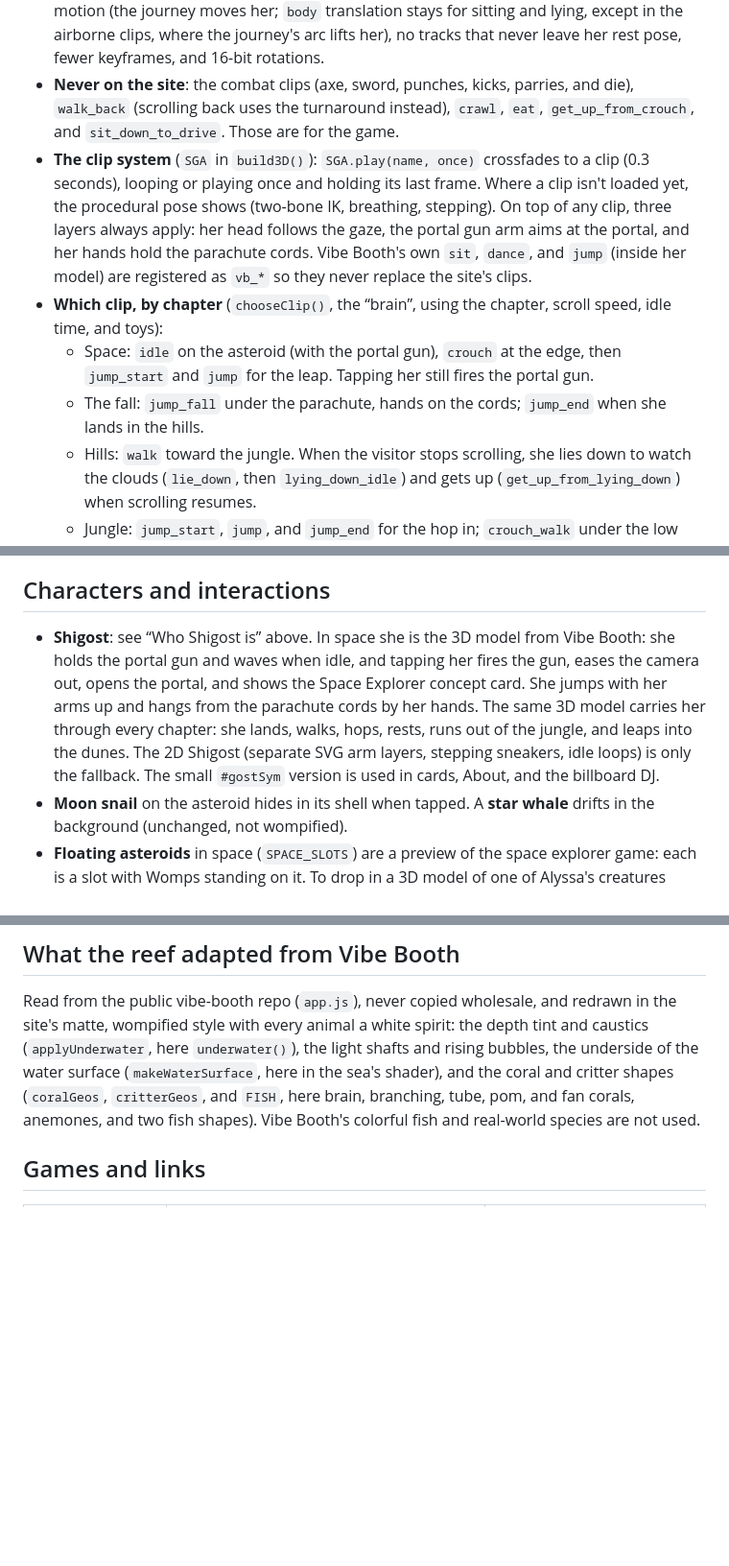
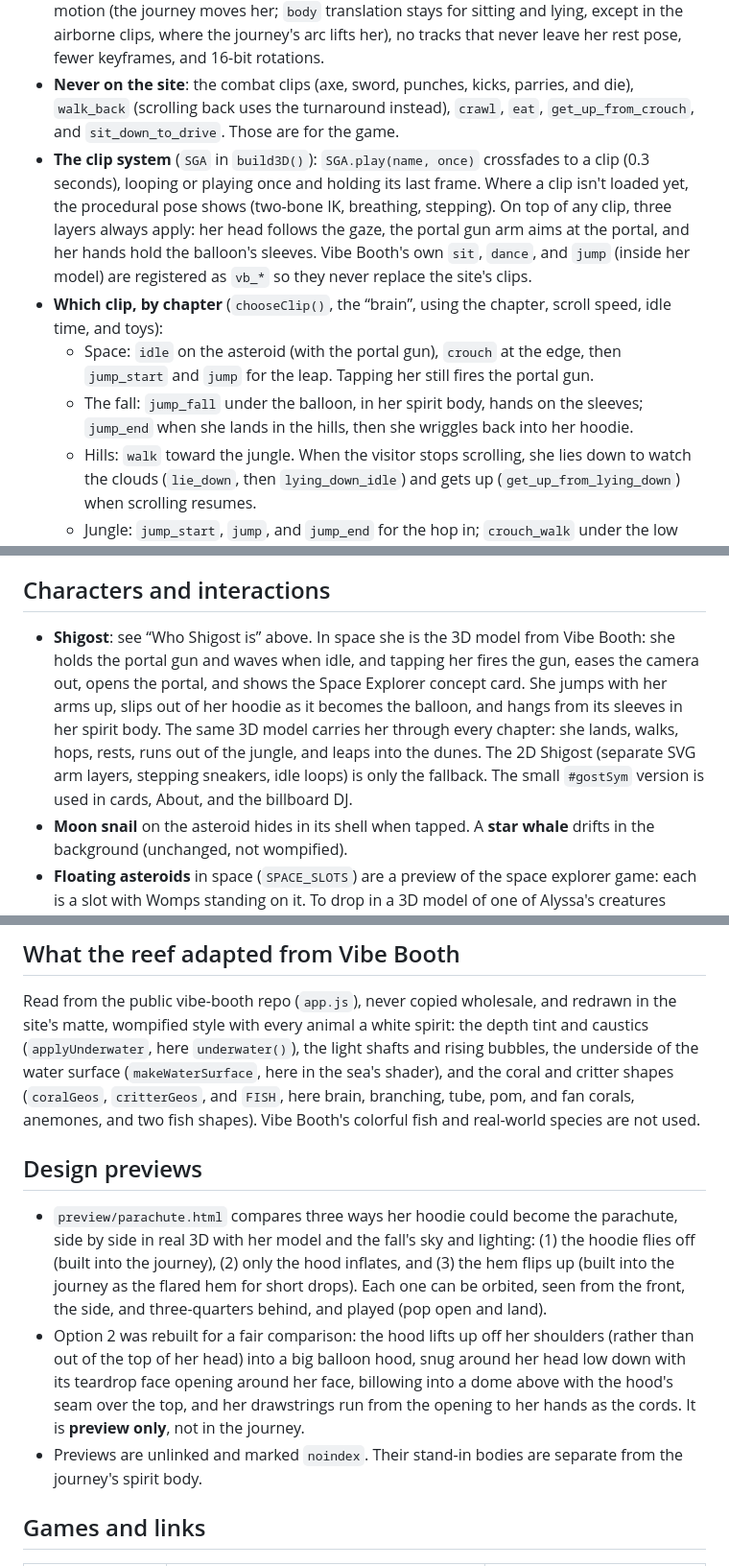
Before and after one commit to shigost/recklyss.com, a Markdown page: CLAUDE.md, 3 parts joined by grey strips. Shown at 96% size. GitHub-like rendering; blank space fills up the shorter version.

```diff
--- a/CLAUDE.md
+++ b/CLAUDE.md
@@ -146,10 +159,10 @@ Her hoodie is her one magic tool for surviving everywhere she explores. Each new
 - Her 40 clips (plus the rig export) live in the private **shigost-assets** repo, all on the same rig as `assets/shigost.glb` (the bone names match exactly; no remapping). Its README lists every clip, what it is, and which projects use it. The originals she exported (in `Recklyss Studios/Shigost/GLB Animations`) are read only: never move, rename, or delete anything there.
 - **The site ships two trimmed bundles** built by `tools/build-site-anims.mjs` in shigost-assets: `shigost-moves-space.glb` (idle, crouch, jump_start, jump, jump_fall, jump_end, and dance; about 95 KB, loaded with her model) and `shigost-moves-world.glb` (walk, run, lie_down, lying_down_idle, get_up_from_lying_down, crouch_walk, sit, sitting_idle, get_up_from_sitting, sitting_eat, and zombie_walk; about 165 KB, loaded as the journey nears the hills). Only animation data: no meshes or textures, no scale tracks, no root motion (the journey moves her; `body` translation stays for sitting and lying, except in the airborne clips, where the journey's arc lifts her), no tracks that never leave her rest pose, fewer keyframes, and 16-bit rotations.
 - **Never on the site**: the combat clips (axe, sword, punches, kicks, parries, and die), `walk_back` (scrolling back uses the turnaround instead), `crawl`, `eat`, `get_up_from_crouch`, and `sit_down_to_drive`. Those are for the game.
-- **The clip system** (`SGA` in `build3D()`): `SGA.play(name, once)` crossfades to a clip (0.3 seconds), looping or playing once and holding its last frame. Where a clip isn't loaded yet, the procedural pose shows (two-bone IK, breathing, stepping). On top of any clip, three layers always apply: her head follows the gaze, the portal gun arm aims at the portal, and her hands hold the parachute cords. Vibe Booth's own `sit`, `dance`, and `jump` (inside her model) are registered as `vb_*` so they never replace the site's clips.
+- **The clip system** (`SGA` in `build3D()`): `SGA.play(name, once)` crossfades to a clip (0.3 seconds), looping or playing once and holding its last frame. Where a clip isn't loaded yet, the procedural pose shows (two-bone IK, breathing, stepping). On top of any clip, three layers always apply: her head follows the gaze, the portal gun arm aims at the portal, and her hands hold the balloon's sleeves. Vibe Booth's own `sit`, `dance`, and `jump` (inside her model) are registered as `vb_*` so they never replace the site's clips.
 - **Which clip, by chapter** (`chooseClip()`, the “brain”, using the chapter, scroll speed, idle time, and toys):
   - Space: `idle` on the asteroid (with the portal gun), `crouch` at the edge, then `jump_start` and `jump` for the leap. Tapping her still fires the portal gun.
-  - The fall: `jump_fall` under the parachute, hands on the cords; `jump_end` when she lands in the hills.
+  - The fall: `jump_fall` under the balloon, in her spirit body, hands on the sleeves; `jump_end` when she lands in the hills, then she wriggles back into her hoodie.
   - Hills: `walk` toward the jungle. When the visitor stops scrolling, she lies down to watch the clouds (`lie_down`, then `lying_down_idle`) and gets up (`get_up_from_lying_down`) when scrolling resumes.
   - Jungle: `jump_start`, `jump`, and `jump_end` for the hop in; `crouch_walk` under the low mossy bough (`LOW_BOUGHS`); `dance` while the vine harp plays; `run` out to the dunes.
   - Dunes: `run` down the big dune toward the beach. When idle, she sits (`sit`, then `sitting_idle`) and gets up (`get_up_from_sitting`) when scrolling resumes.
@@ -203,7 +216,7 @@ Her hoodie is her one magic tool for surviving everywhere she explores. Each new
 
 ## Characters and interactions
 
-- **Shigost**: see “Who Shigost is” above. In space she is the 3D model from Vibe Booth: she holds the portal gun and waves when idle, and tapping her fires the gun, eases the camera out, opens the portal, and shows the Space Explorer concept card. She jumps with her arms up and hangs from the parachute cords by her hands. The same 3D model carries her through every chapter: she lands, walks, hops, rests, runs out of the jungle, and leaps into the dunes. The 2D Shigost (separate SVG arm layers, stepping sneakers, idle loops) is only the fallback. The small `#gostSym` version is used in cards, About, and the billboard DJ.
+- **Shigost**: see “Who Shigost is” above. In space she is the 3D model from Vibe Booth: she holds the portal gun and waves when idle, and tapping her fires the gun, eases the camera out, opens the portal, and shows the Space Explorer concept card. She jumps with her arms up, slips out of her hoodie as it becomes the balloon, and hangs from its sleeves in her spirit body. The same 3D model carries her through every chapter: she lands, walks, hops, rests, runs out of the jungle, and leaps into the dunes. The 2D Shigost (separate SVG arm layers, stepping sneakers, idle loops) is only the fallback. The small `#gostSym` version is used in cards, About, and the billboard DJ.
 - **Moon snail** on the asteroid hides in its shell when tapped. A **star whale** drifts in the background (unchanged, not wompified).
 - **Floating asteroids** in space (`SPACE_SLOTS`) are a preview of the space explorer game: each is a slot with Womps standing on it. To drop in a 3D model of one of Alyssa's creatures later, set that slot's `model` to the `.glb` path and `height` to how tall it should stand; the placeholder Womps on that slot are replaced automatically. Shigost's portal and the Space Explorer card stay as they are.
 - **The painter** in the hills (3D): a tall lavender Womp artist in a beret at her easel, painting with a long brush; tapping her makes a happy flourish. **Her canvas is a door**: tapping it shows the “Painting studio, coming soon” card (`studioCard`). Its position is `EASEL`.
@@ -219,6 +232,12 @@ Her hoodie is her one magic tool for surviving everywhere she explores. Each new
 ## What the reef adapted from Vibe Booth
 
 Read from the public vibe-booth repo (`app.js`), never copied wholesale, and redrawn in the site's matte, wompified style with every animal a white spirit: the depth tint and caustics (`applyUnderwater`, here `underwater()`), the light shafts and rising bubbles, the underside of the water surface (`makeWaterSurface`, here in the sea's shader), and the coral and critter shapes (`coralGeos`, `critterGeos`, and `FISH`, here brain, branching, tube, pom, and fan corals, anemones, and two fish shapes). Vibe Booth's colorful fish and real-world species are not used.
+
+## Design previews
+
+- `preview/parachute.html` compares three ways her hoodie could become the parachute, side by side in real 3D with her model and the fall's sky and lighting: (1) the hoodie flies off (built into the journey), (2) only the hood inflates, and (3) the hem flips up (built into the journey as the flared hem for short drops). Each one can be orbited, seen from the front, the side, and three-quarters behind, and played (pop open and land).
+- Option 2 was rebuilt for a fair comparison: the hood lifts up off her shoulders (rather than out of the top of her head) into a big balloon hood, snug around her head low down with its teardrop face opening around her face, billowing into a dome above with the hood's seam over the top, and her drawstrings run from the opening to her hands as the cords. It is **preview only**, not in the journey.
+- Previews are unlinked and marked `noindex`. Their stand-in bodies are separate from the journey's spirit body.
 
 ## Games and links
 
```
Also changed, not shown: other parts of CLAUDE.md (+15 -2 lines).
